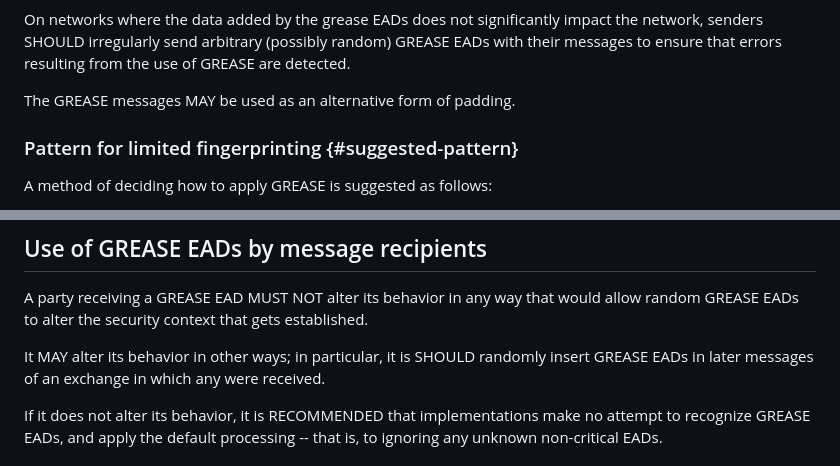
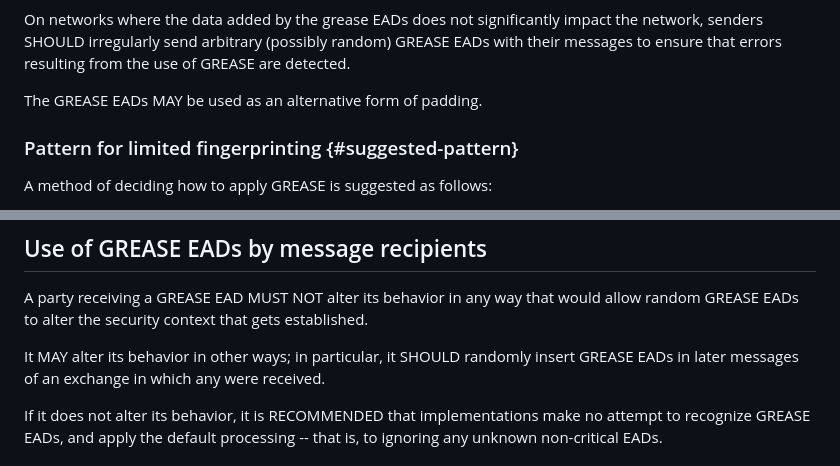
Before and after one commit to lake-wg/grease, a Markdown page: draft-amsuess-core-edhoc-grease.md, 2 parts joined by grey strips. GitHub-like rendering.

Commit message:
Minor wording fixes

```diff
--- a/draft-amsuess-core-edhoc-grease.md
+++ b/draft-amsuess-core-edhoc-grease.md
@@ -75,7 +75,7 @@ On networks where the data added by the grease EADs does not significantly impac
 senders SHOULD irregularly send arbitrary (possibly random) GREASE EADs with their messages
 to ensure that errors resulting from the use of GREASE are detected.
 
-The GREASE messages MAY be used as an alternative form of padding.
+The GREASE EADs MAY be used as an alternative form of padding.
 
 ### Pattern for limited fingerprinting {#suggested-pattern}
 
@@ -94,7 +94,7 @@ in any way that would allow random GREASE EADs
 to alter the security context that gets established.
 
 It MAY alter its behavior in other ways;
-in particular, it is SHOULD randomly insert GREASE EADs
+in particular, it SHOULD randomly insert GREASE EADs
 in later messages of an exchange in which any were received.
 
 If it does not alter its behavior,
```
